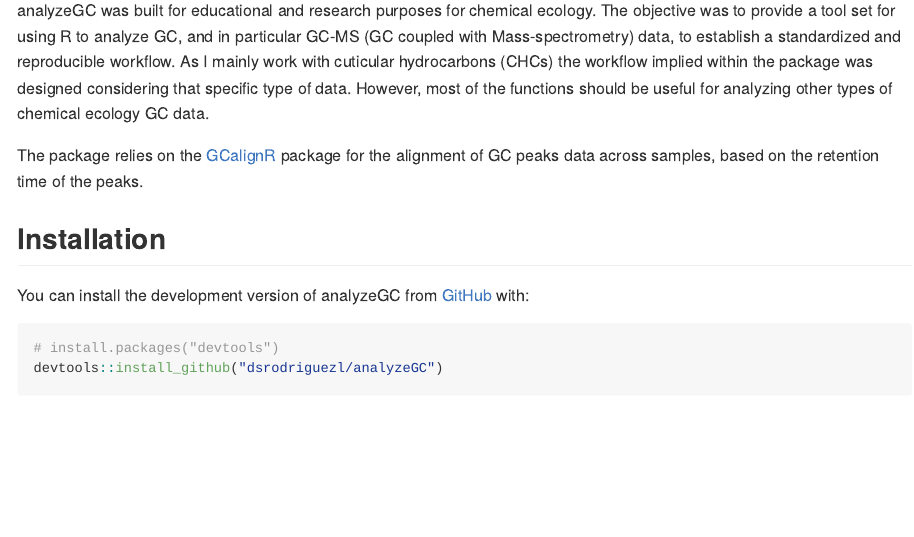
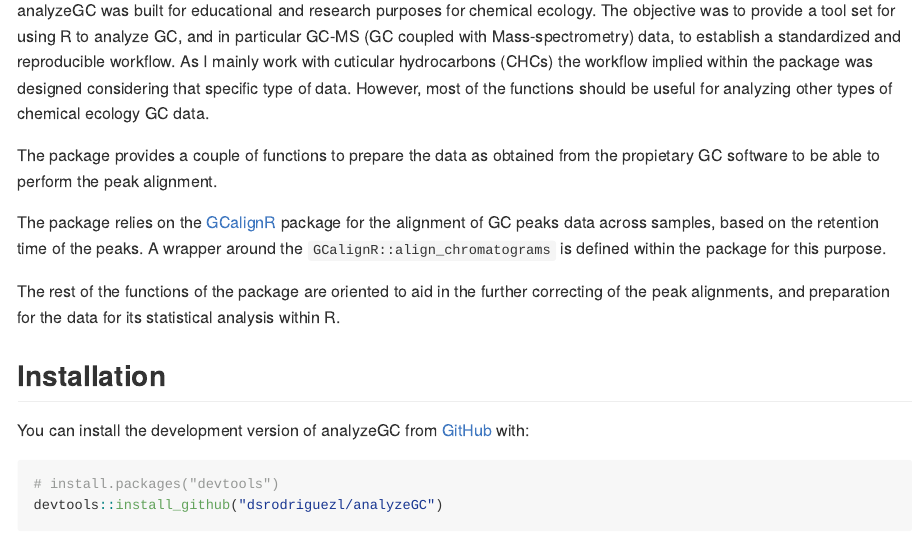
Before and after one commit to dsrodriguezl/analyzeGC, an R Markdown document (README.Rmd): the page in a window 1100 px wide, from 110 px down. The pictures show the output file README.md that the author committed with the source, drawn offline in the style of GitHub.

Commit message:
Edit the readme

```diff
--- a/README.Rmd
+++ b/README.Rmd
@@ -27,9 +27,17 @@ designed considering that specific type of data. However, most of the
 functions should be useful for analyzing other types of chemical ecology GC
 data.
 
+The package provides a couple of functions to prepare the data as obtained from
+the propietary GC software to be able to perform the peak alignment.
+
 The package relies on the [GCalignR](https://github.com/mottensmann/GCalignR)
 package for the alignment of GC peaks data across samples, based on the
-retention time of the peaks.
+retention time of the peaks. A wrapper around the
+`GCalignR::align_chromatograms` is defined within the package for this purpose.
+
+The rest of the functions of the package are oriented to aid in the further
+correcting of the peak alignments, and preparation for the data for its
+statistical analysis within R.
 
 ## Installation
 
```
Also changed, not shown: README.md.
